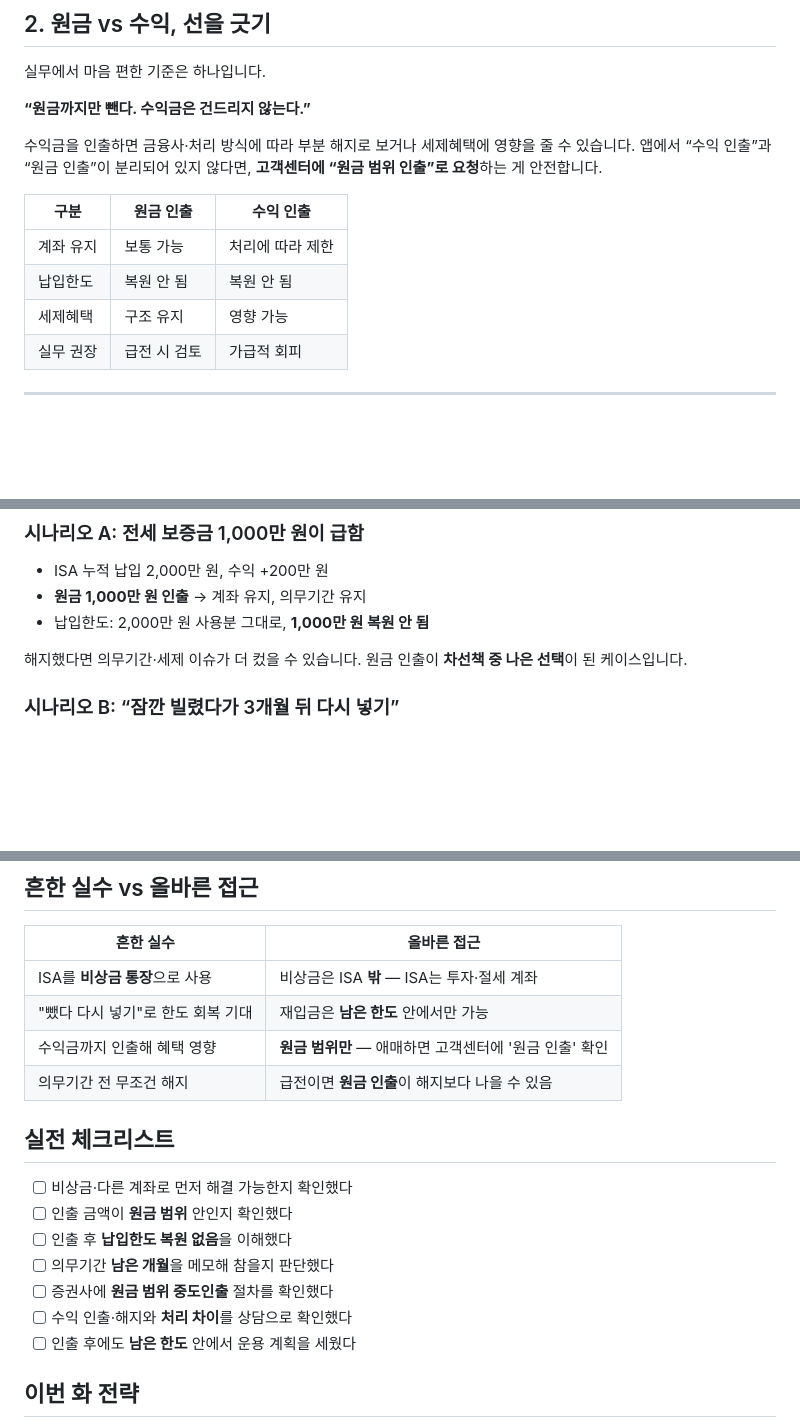
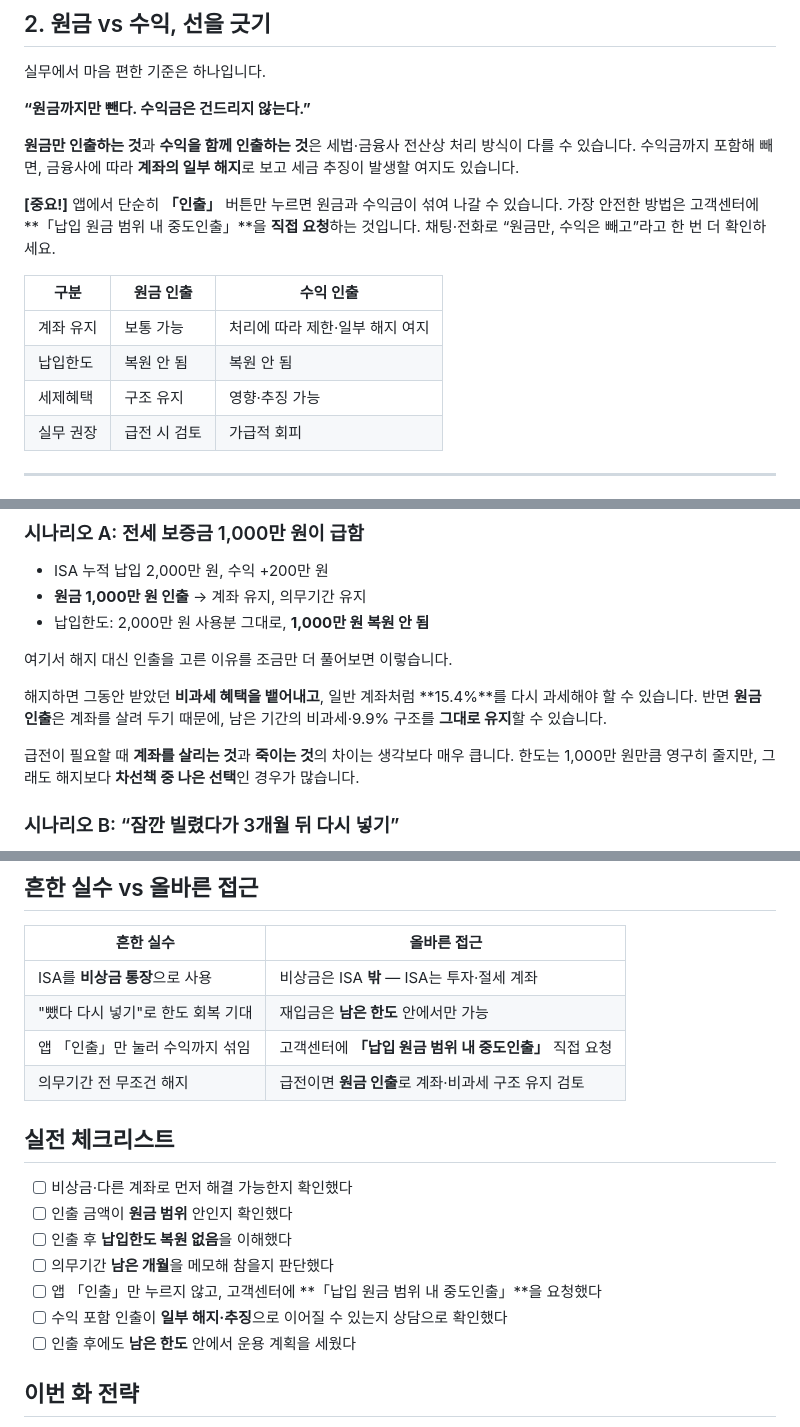
Before and after one commit to seyoungahn2/ShopProject, a Markdown page: content/isa/08-partial-withdrawal.md, 3 parts joined by grey strips. GitHub-like rendering; blank space fills up the shorter version.

Commit message:
Strengthen episode 8 on principal-only withdrawal vs early close
- Clarify that profit-inclusive withdrawal can be treated as partial termination
- Emphasize requesting 납입 원금 범위 내 중도인출 from customer service
- Expand scenario A and section 5 on keeping tax benefits vs closing

Co-authored-by: Ahn <seyoungahn2@users.noreply.github.com>

```diff
--- a/content/isa/08-partial-withdrawal.md
+++ b/content/isa/08-partial-withdrawal.md
@@ -51,16 +51,22 @@ ISA에서는 **납입한 원금 범위 안에서** 중도인출이 가능합니
 
 **“원금까지만 뺀다. 수익금은 건드리지 않는다.”**
 
-수익금을 인출하면 금융사·처리 방식에 따라
-부분 해지로 보거나 세제혜택에 영향을 줄 수 있습니다.
-앱에서 “수익 인출”과 “원금 인출”이 분리되어 있지 않다면,
-**고객센터에 “원금 범위 인출”로 요청**하는 게 안전합니다.
+**원금만 인출하는 것**과 **수익을 함께 인출하는 것**은
+세법·금융사 전산상 처리 방식이 다를 수 있습니다.
+수익금까지 포함해 빼면, 금융사에 따라
+**계좌의 일부 해지**로 보고 세금 추징이 발생할 여지도 있습니다.
+
+**[중요!]** 앱에서 단순히 **「인출」** 버튼만 누르면
+원금과 수익금이 섞여 나갈 수 있습니다.
+가장 안전한 방법은 고객센터에
+**「납입 원금 범위 내 중도인출」**을 **직접 요청**하는 것입니다.
+채팅·전화로 “원금만, 수익은 빼고”라고 한 번 더 확인하세요.
 
 | 구분 | 원금 인출 | 수익 인출 |
 | --- | --- | --- |
-| 계좌 유지 | 보통 가능 | 처리에 따라 제한 |
+| 계좌 유지 | 보통 가능 | 처리에 따라 제한·일부 해지 여지 |
 | 납입한도 | 복원 안 됨 | 복원 안 됨 |
-| 세제혜택 | 구조 유지 | 영향 가능 |
+| 세제혜택 | 구조 유지 | 영향·추징 가능 |
 | 실무 권장 | 급전 시 검토 | 가급적 회피 |
 
 ---
@@ -151,8 +160,17 @@ ISA는 투자·절세 계좌로, 일상 지출 통장으로 쓰면 마음이 흔
 - **원금 1,000만 원 인출** → 계좌 유지, 의무기간 유지
 - 납입한도: 2,000만 원 사용분 그대로, **1,000만 원 복원 안 됨**
 
-해지했다면 의무기간·세제 이슈가 더 컸을 수 있습니다.
-원금 인출이 **차선책 중 나은 선택**이 된 케이스입니다.
+여기서 해지 대신 인출을 고른 이유를 조금만 더 풀어보면 이렇습니다.
+
+해지하면 그동안 받았던 **비과세 혜택을 뱉어내고**,
+일반 계좌처럼 **15.4%**를 다시 과세해야 할 수 있습니다.
+반면 **원금 인출**은 계좌를 살려 두기 때문에,
+남은 기간의 비과세·9.9% 구조를 **그대로 유지**할 수 있습니다.
+
+급전이 필요할 때 **계좌를 살리는 것**과 **죽이는 것**의 차이는
+생각보다 매우 큽니다.
+한도는 1,000만 원만큼 영구히 줄지만,
+그래도 해지보다 **차선책 중 나은 선택**인 경우가 많습니다.
 
 ### 시나리오 B: “잠깐 빌렸다가 3개월 뒤 다시 넣기”
 
@@ -219,8 +237,8 @@ ISA는 투자·절세 계좌로, 일상 지출 통장으로 쓰면 마음이 흔
 | --- | --- |
 | ISA를 **비상금 통장**으로 사용 | 비상금은 ISA **밖** — ISA는 투자·절세 계좌 |
 | "뺐다 다시 넣기"로 한도 회복 기대 | 재입금은 **남은 한도** 안에서만 가능 |
-| 수익금까지 인출해 혜택 영향 | **원금 범위만** — 애매하면 고객센터에 '원금 인출' 확인 |
-| 의무기간 전 무조건 해지 | 급전이면 **원금 인출**이 해지보다 나을 수 있음 |
+| 앱 「인출」만 눌러 수익까지 섞임 | 고객센터에 **「납입 원금 범위 내 중도인출」** 직접 요청 |
+| 의무기간 전 무조건 해지 | 급전이면 **원금 인출**로 계좌·비과세 구조 유지 검토 |
 
 ## 실전 체크리스트
 
@@ -228,8 +246,8 @@ ISA는 투자·절세 계좌로, 일상 지출 통장으로 쓰면 마음이 흔
 - [ ] 인출 금액이 **원금 범위** 안인지 확인했다
 - [ ] 인출 후 **납입한도 복원 없음**을 이해했다
 - [ ] 의무기간 **남은 개월**을 메모해 참을지 판단했다
-- [ ] 증권사에 **원금 범위 중도인출** 절차를 확인했다
-- [ ] 수익 인출·해지와 **처리 차이**를 상담으로 확인했다
+- [ ] 앱 「인출」만 누르지 않고, 고객센터에 **「납입 원금 범위 내 중도인출」**을 요청했다
+- [ ] 수익 포함 인출이 **일부 해지·추징**으로 이어질 수 있는지 상담으로 확인했다
 - [ ] 인출 후에도 **남은 한도** 안에서 운용 계획을 세웠다
 
 ## 이번 화 전략
```
Also changed, not shown: other parts of content/isa/08-partial-withdrawal.md (+4 -1 lines).
